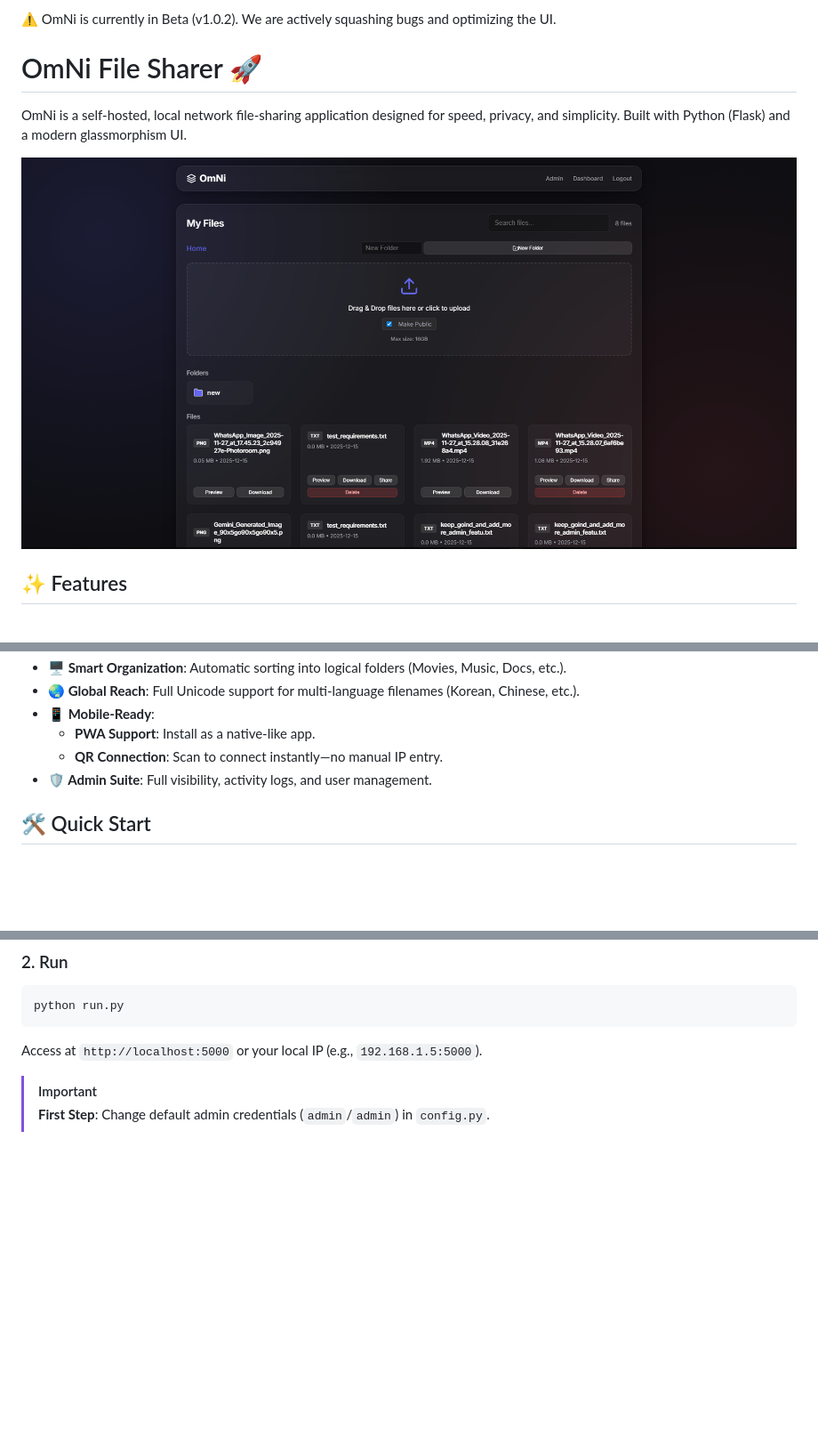
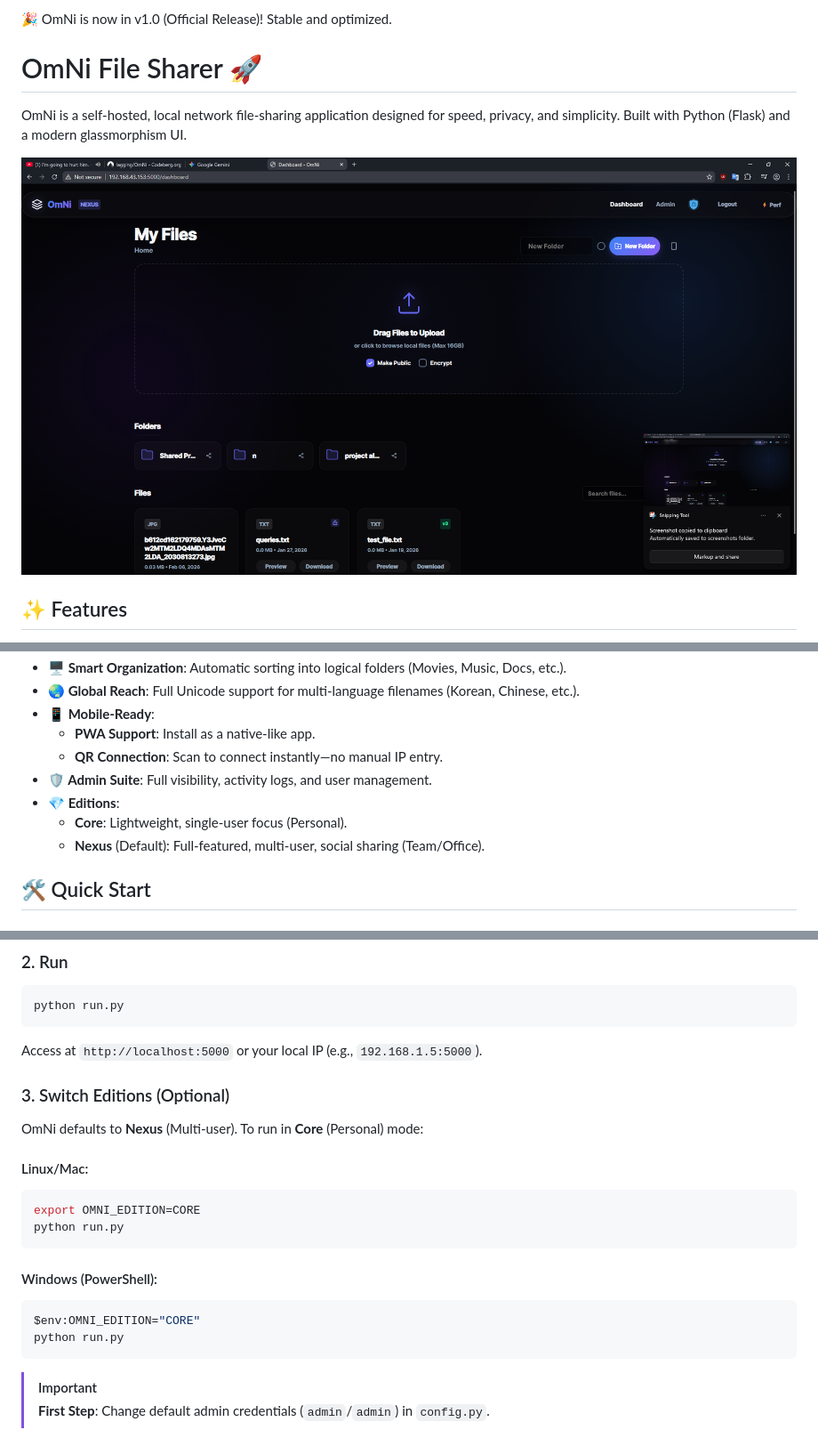
Before and after one commit to LaggingTheFirst/OmNi, a Markdown page: README.md, 3 parts joined by grey strips. Shown at 89% size. Rendered like a GitHub page; pictures changed too: screenshots/dashboard.png; blank space fills up the shorter version.

Commit message:
Release v1.0.0: UI Overhaul (Neo-Glass) & Offline Optimization

````diff
--- a/README.md
+++ b/README.md
@@ -1,4 +1,4 @@
-⚠️ OmNi is currently in Beta (v1.0.2). We are actively squashing bugs and optimizing the UI.
+🎉 OmNi is now in v1.0 (Official Release)! Stable and optimized.
 
 # OmNi File Sharer 🚀
 
@@ -19,6 +19,9 @@ OmNi is a self-hosted, local network file-sharing application designed for speed
   - **PWA Support**: Install as a native-like app.
   - **QR Connection**: Scan to connect instantly—no manual IP entry.
 - **🛡️ Admin Suite**: Full visibility, activity logs, and user management.
+- **💎 Editions**:
+  - **Core**: Lightweight, single-user focus (Personal).
+  - **Nexus** (Default): Full-featured, multi-user, social sharing (Team/Office).
 
 ## 🛠️ Quick Start
 
@@ -34,6 +37,19 @@ pip install -r requirements.txt
 python run.py
 ```
 Access at `http://localhost:5000` or your local IP (e.g., `192.168.1.5:5000`).
+
+### 3. Switch Editions (Optional)
+OmNi defaults to **Nexus** (Multi-user). To run in **Core** (Personal) mode:
+#### Linux/Mac:
+```bash
+export OMNI_EDITION=CORE
+python run.py
+```
+#### Windows (PowerShell):
+```powershell
+$env:OMNI_EDITION="CORE"
+python run.py
+```
 
 > [!IMPORTANT]
 > **First Step**: Change default admin credentials (`admin`/`admin`) in `config.py`.
````
Also changed, not shown: screenshots/admin.png, 12 other files.
